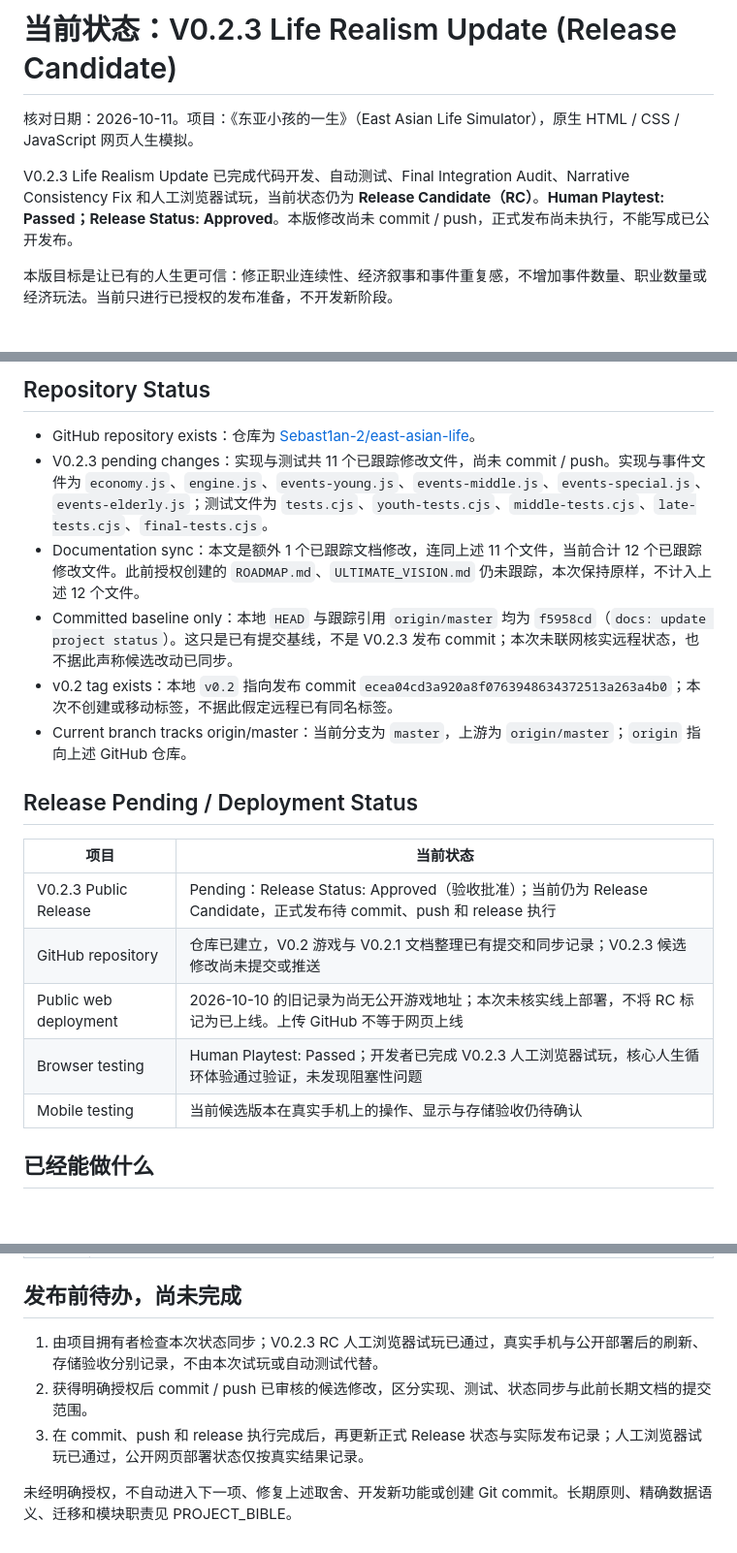
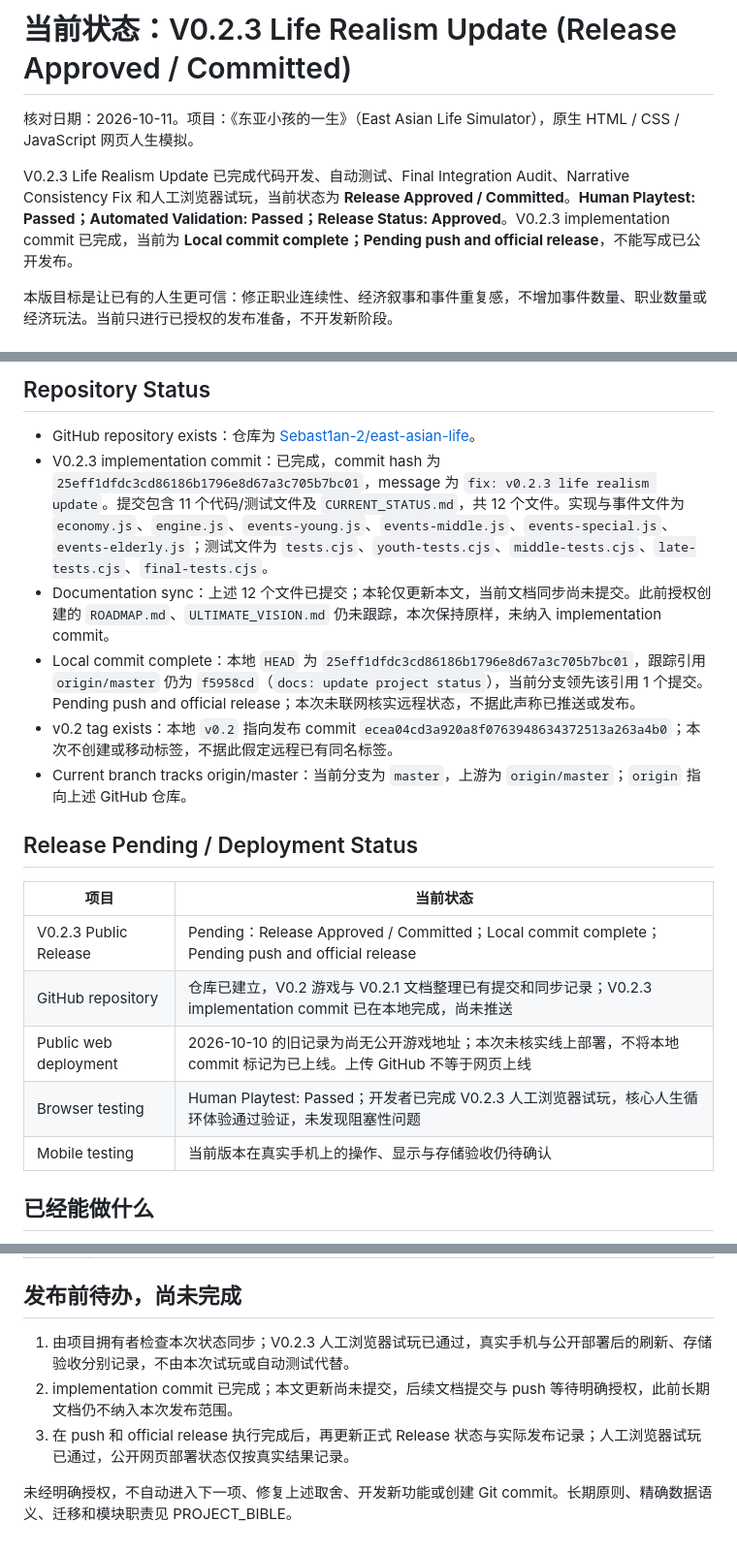
Before and after one commit to Sebast1an-2/east-asian-life, a Markdown page: CURRENT_STATUS.md, 3 parts joined by grey strips. Shown at 97% size. GitHub-like rendering; blank space fills up the shorter version.

Commit message:
docs: finalize v0.2.3 release status

```diff
--- a/CURRENT_STATUS.md
+++ b/CURRENT_STATUS.md
@@ -1,8 +1,8 @@
-# 当前状态：V0.2.3 Life Realism Update (Release Candidate)
+# 当前状态：V0.2.3 Life Realism Update (Release Approved / Committed)
 
 核对日期：2026-10-11。项目：《东亚小孩的一生》（East Asian Life Simulator），原生 HTML / CSS / JavaScript 网页人生模拟。
 
-V0.2.3 Life Realism Update 已完成代码开发、自动测试、Final Integration Audit、Narrative Consistency Fix 和人工浏览器试玩，当前状态仍为 **Release Candidate（RC）**。**Human Playtest: Passed；Release Status: Approved**。本版修改尚未 commit / push，正式发布尚未执行，不能写成已公开发布。
+V0.2.3 Life Realism Update 已完成代码开发、自动测试、Final Integration Audit、Narrative Consistency Fix 和人工浏览器试玩，当前状态为 **Release Approved / Committed**。**Human Playtest: Passed；Automated Validation: Passed；Release Status: Approved**。V0.2.3 implementation commit 已完成，当前为 **Local commit complete；Pending push and official release**，不能写成已公开发布。
 
 本版目标是让已有的人生更可信：修正职业连续性、经济叙事和事件重复感，不增加事件数量、职业数量或经济玩法。当前只进行已授权的发布准备，不开发新阶段。
 
@@ -56,9 +56,9 @@ V0.2.1 Project Cleanup 已完成并提交，仅整理 Markdown 文档、归档
 ## Repository Status
 
 - GitHub repository exists：仓库为 [Sebast1an-2/east-asian-life](https://github.com/Sebast1an-2/east-asian-life)。
-- V0.2.3 pending changes：实现与测试共 11 个已跟踪修改文件，尚未 commit / push。实现与事件文件为 `economy.js`、`engine.js`、`events-young.js`、`events-middle.js`、`events-special.js`、`events-elderly.js`；测试文件为 `tests.cjs`、`youth-tests.cjs`、`middle-tests.cjs`、`late-tests.cjs`、`final-tests.cjs`。
-- Documentation sync：本文是额外 1 个已跟踪文档修改，连同上述 11 个文件，当前合计 12 个已跟踪修改文件。此前授权创建的 `ROADMAP.md`、`ULTIMATE_VISION.md` 仍未跟踪，本次保持原样，不计入上述 12 个文件。
-- Committed baseline only：本地 `HEAD` 与跟踪引用 `origin/master` 均为 `f5958cd`（`docs: update project status`）。这只是已有提交基线，不是 V0.2.3 发布 commit；本次未联网核实远程状态，也不据此声称候选改动已同步。
+- V0.2.3 implementation commit：已完成，commit hash 为 `25eff1dfdc3cd86186b1796e8d67a3c705b7bc01`，message 为 `fix: v0.2.3 life realism update`。提交包含 11 个代码/测试文件及 `CURRENT_STATUS.md`，共 12 个文件。实现与事件文件为 `economy.js`、`engine.js`、`events-young.js`、`events-middle.js`、`events-special.js`、`events-elderly.js`；测试文件为 `tests.cjs`、`youth-tests.cjs`、`middle-tests.cjs`、`late-tests.cjs`、`final-tests.cjs`。
+- Documentation sync：上述 12 个文件已提交；本轮仅更新本文，当前文档同步尚未提交。此前授权创建的 `ROADMAP.md`、`ULTIMATE_VISION.md` 仍未跟踪，本次保持原样，未纳入 implementation commit。
+- Local commit complete：本地 `HEAD` 为 `25eff1dfdc3cd86186b1796e8d67a3c705b7bc01`，跟踪引用 `origin/master` 仍为 `f5958cd`（`docs: update project status`），当前分支领先该引用 1 个提交。Pending push and official release；本次未联网核实远程状态，不据此声称已推送或发布。
 - v0.2 tag exists：本地 `v0.2` 指向发布 commit `ecea04cd3a920a8f0763948634372513a263a4b0`；本次不创建或移动标签，不据此假定远程已有同名标签。
 - Current branch tracks origin/master：当前分支为 `master`，上游为 `origin/master`；`origin` 指向上述 GitHub 仓库。
 
@@ -66,11 +66,11 @@ V0.2.1 Project Cleanup 已完成并提交，仅整理 Markdown 文档、归档
 
 | 项目 | 当前状态 |
 |---|---|
-| V0.2.3 Public Release | Pending：Release Status: Approved（验收批准）；当前仍为 Release Candidate，正式发布待 commit、push 和 release 执行 |
-| GitHub repository | 仓库已建立，V0.2 游戏与 V0.2.1 文档整理已有提交和同步记录；V0.2.3 候选修改尚未提交或推送 |
-| Public web deployment | 2026-10-10 的旧记录为尚无公开游戏地址；本次未核实线上部署，不将 RC 标记为已上线。上传 GitHub 不等于网页上线 |
+| V0.2.3 Public Release | Pending：Release Approved / Committed；Local commit complete；Pending push and official release |
+| GitHub repository | 仓库已建立，V0.2 游戏与 V0.2.1 文档整理已有提交和同步记录；V0.2.3 implementation commit 已在本地完成，尚未推送 |
+| Public web deployment | 2026-10-10 的旧记录为尚无公开游戏地址；本次未核实线上部署，不将本地 commit 标记为已上线。上传 GitHub 不等于网页上线 |
 | Browser testing | Human Playtest: Passed；开发者已完成 V0.2.3 人工浏览器试玩，核心人生循环体验通过验证，未发现阻塞性问题 |
-| Mobile testing | 当前候选版本在真实手机上的操作、显示与存储验收仍待确认 |
+| Mobile testing | 当前版本在真实手机上的操作、显示与存储验收仍待确认 |
 
 ## 已经能做什么
 
@@ -119,8 +119,8 @@ V0.2.3 已完成 Final Integration Audit 与 Final Fix，RC Review 未发现新
 
 ## 发布前待办，尚未完成
 
-1. 由项目拥有者检查本次状态同步；V0.2.3 RC 人工浏览器试玩已通过，真实手机与公开部署后的刷新、存储验收分别记录，不由本次试玩或自动测试代替。
-2. 获得明确授权后 commit / push 已审核的候选修改，区分实现、测试、状态同步与此前长期文档的提交范围。
-3. 在 commit、push 和 release 执行完成后，再更新正式 Release 状态与实际发布记录；人工浏览器试玩已通过，公开网页部署状态仅按真实结果记录。
+1. 由项目拥有者检查本次状态同步；V0.2.3 人工浏览器试玩已通过，真实手机与公开部署后的刷新、存储验收分别记录，不由本次试玩或自动测试代替。
+2. implementation commit 已完成；本文更新尚未提交，后续文档提交与 push 等待明确授权，此前长期文档仍不纳入本次发布范围。
+3. 在 push 和 official release 执行完成后，再更新正式 Release 状态与实际发布记录；人工浏览器试玩已通过，公开网页部署状态仅按真实结果记录。
 
 未经明确授权，不自动进入下一项、修复上述取舍、开发新功能或创建 Git commit。长期原则、精确数据语义、迁移和模块职责见 PROJECT_BIBLE。
```
Also changed, not shown: other parts of CURRENT_STATUS.md (+4 -4 lines).
